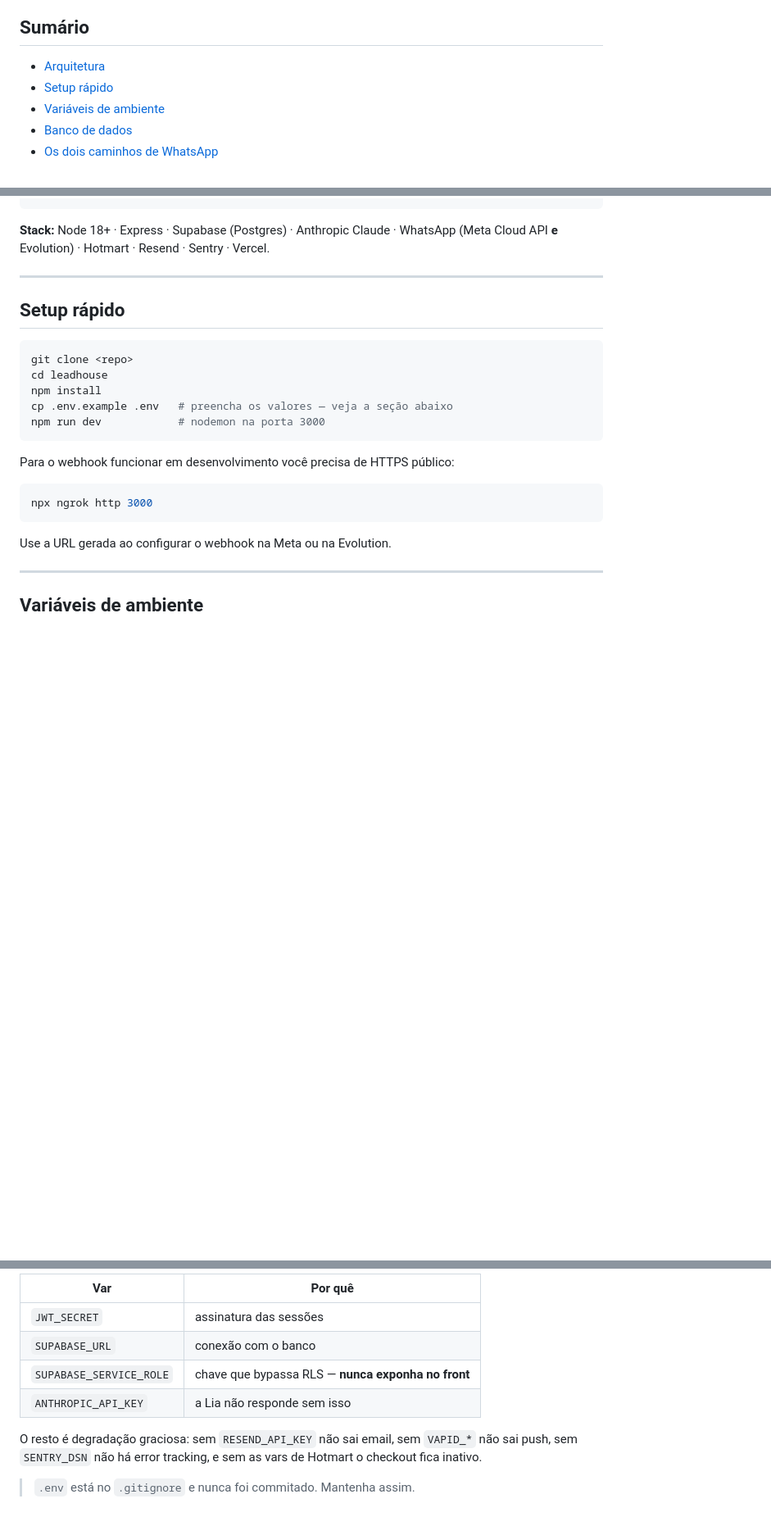
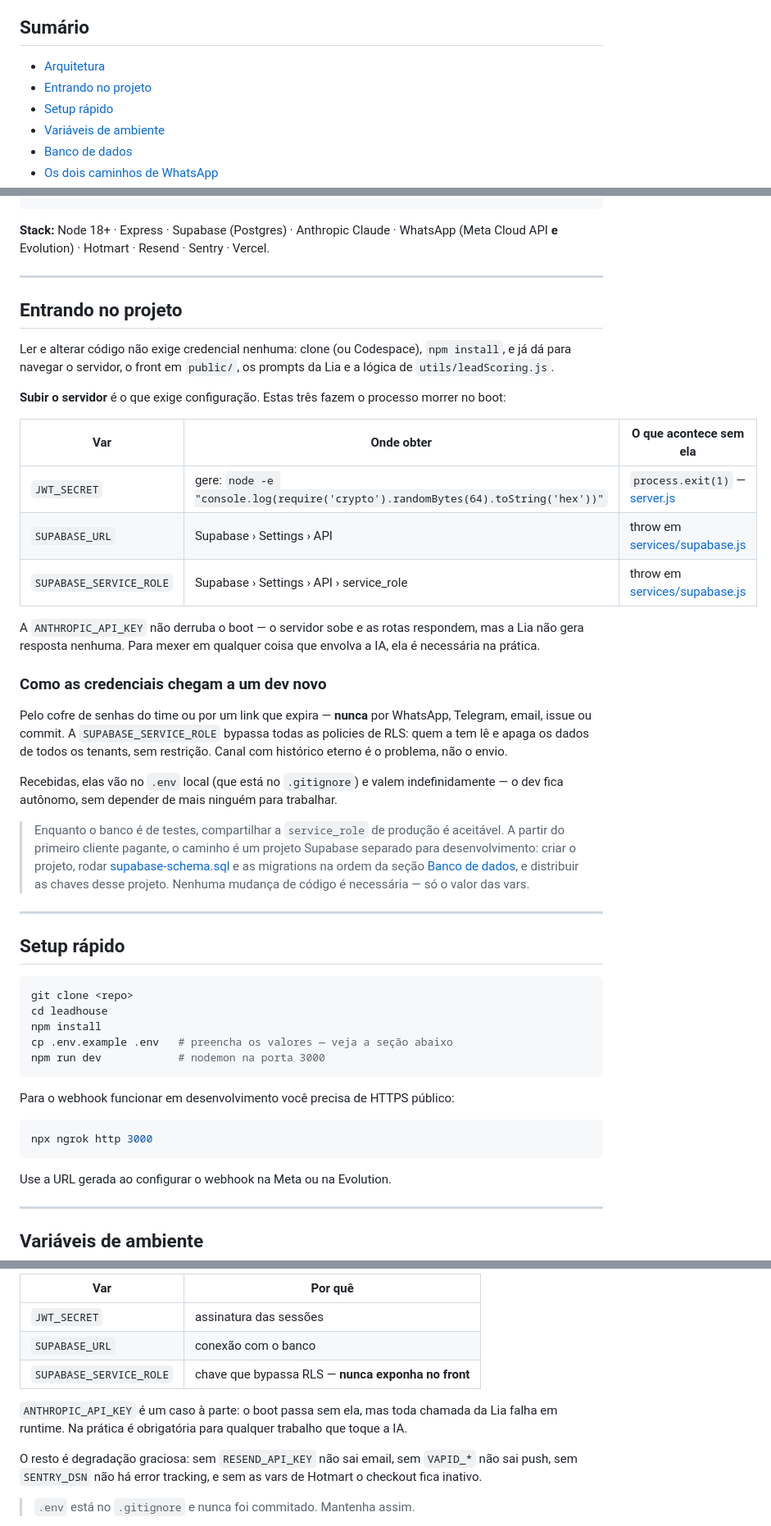
Before and after one commit to relativeee/leadhouse, a Markdown page: README.md, 3 parts joined by grey strips. Shown at 82% size. Rendered like a GitHub page; blank space fills up the shorter version.

Commit message:
docs: o que um dev novo precisa pra subir o app
Separa "ler codigo" de "rodar o servidor": a primeira nao exige credencial
nenhuma, a segunda morre no boot sem JWT_SECRET, SUPABASE_URL e
SUPABASE_SERVICE_ROLE. Cada var linka a linha exata que derruba o processo.

Corrige a tabela de "quebra o boot", que listava ANTHROPIC_API_KEY junto das
outras tres. Ela nao derruba o boot — o server sobe e as rotas respondem, mas
toda chamada da Lia falha em runtime.

Registra tambem como credencial circula (cofre ou link expiravel, nunca chat)
e por que a service_role merece esse cuidado: bypassa RLS, entao alcanca os
dados de todos os tenants. A nota sobre projeto Supabase separado fica como
caminho a partir do primeiro cliente pagante, nao como pendencia.

Co-Authored-By: Claude Opus 5 (1M context) <noreply@anthropic.com>

````diff
--- a/README.md
+++ b/README.md
@@ -10,6 +10,7 @@ push notifications e um painel web.
 ## Sumário
 
 - [Arquitetura](#arquitetura)
+- [Entrando no projeto](#entrando-no-projeto)
 - [Setup rápido](#setup-rápido)
 - [Variáveis de ambiente](#variáveis-de-ambiente)
 - [Banco de dados](#banco-de-dados)
@@ -53,6 +54,45 @@ WhatsApp (Meta Cloud API **e** Evolution) · Hotmart · Resend · Sentry · Verc
 
 ---
 
+## Entrando no projeto
+
+Ler e alterar código não exige credencial nenhuma: clone (ou Codespace),
+`npm install`, e já dá para navegar o servidor, o front em `public/`, os
+prompts da Lia e a lógica de `utils/leadScoring.js`.
+
+**Subir o servidor** é o que exige configuração. Estas três fazem o processo
+morrer no boot:
+
+| Var | Onde obter | O que acontece sem ela |
+|-----|------------|------------------------|
+| `JWT_SECRET` | gere: `node -e "console.log(require('crypto').randomBytes(64).toString('hex'))"` | `process.exit(1)` — [server.js](server.js#L38) |
+| `SUPABASE_URL` | Supabase › Settings › API | throw em [services/supabase.js](services/supabase.js#L12) |
+| `SUPABASE_SERVICE_ROLE` | Supabase › Settings › API › service_role | throw em [services/supabase.js](services/supabase.js#L15) |
+
+A `ANTHROPIC_API_KEY` não derruba o boot — o servidor sobe e as rotas
+respondem, mas a Lia não gera resposta nenhuma. Para mexer em qualquer coisa
+que envolva a IA, ela é necessária na prática.
+
+### Como as credenciais chegam a um dev novo
+
+Pelo cofre de senhas do time ou por um link que expira — **nunca** por
+WhatsApp, Telegram, email, issue ou commit. A `SUPABASE_SERVICE_ROLE` bypassa
+todas as policies de RLS: quem a tem lê e apaga os dados de todos os tenants,
+sem restrição. Canal com histórico eterno é o problema, não o envio.
+
+Recebidas, elas vão no `.env` local (que está no `.gitignore`) e valem
+indefinidamente — o dev fica autônomo, sem depender de mais ninguém para
+trabalhar.
+
+> Enquanto o banco é de testes, compartilhar a `service_role` de produção é
+> aceitável. A partir do primeiro cliente pagante, o caminho é um projeto
+> Supabase separado para desenvolvimento: criar o projeto, rodar
+> [supabase-schema.sql](supabase-schema.sql) e as migrations na ordem da seção
+> [Banco de dados](#banco-de-dados), e distribuir as chaves desse projeto.
+> Nenhuma mudança de código é necessária — só o valor das vars.
+
+---
+
 ## Setup rápido
 
 ```bash
@@ -83,7 +123,10 @@ com link de onde obter cada valor. Resumo do que **quebra o boot se faltar**:
 | `JWT_SECRET` | assinatura das sessões |
 | `SUPABASE_URL` | conexão com o banco |
 | `SUPABASE_SERVICE_ROLE` | chave que bypassa RLS — **nunca exponha no front** |
-| `ANTHROPIC_API_KEY` | a Lia não responde sem isso |
+
+`ANTHROPIC_API_KEY` é um caso à parte: o boot passa sem ela, mas toda chamada
+da Lia falha em runtime. Na prática é obrigatória para qualquer trabalho que
+toque a IA.
 
 O resto é degradação graciosa: sem `RESEND_API_KEY` não sai email, sem
 `VAPID_*` não sai push, sem `SENTRY_DSN` não há error tracking, e sem as vars
````
